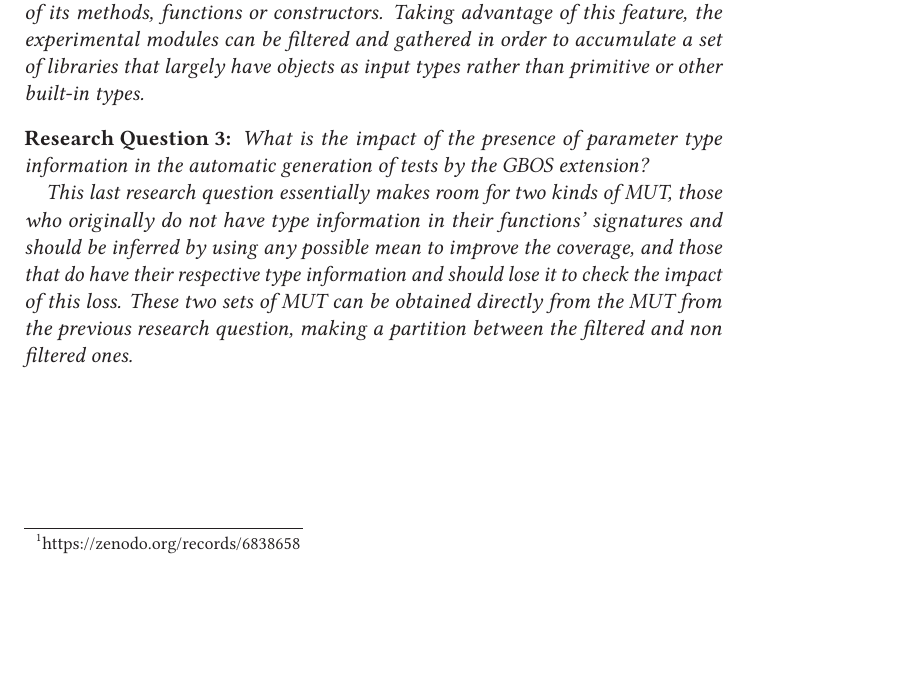
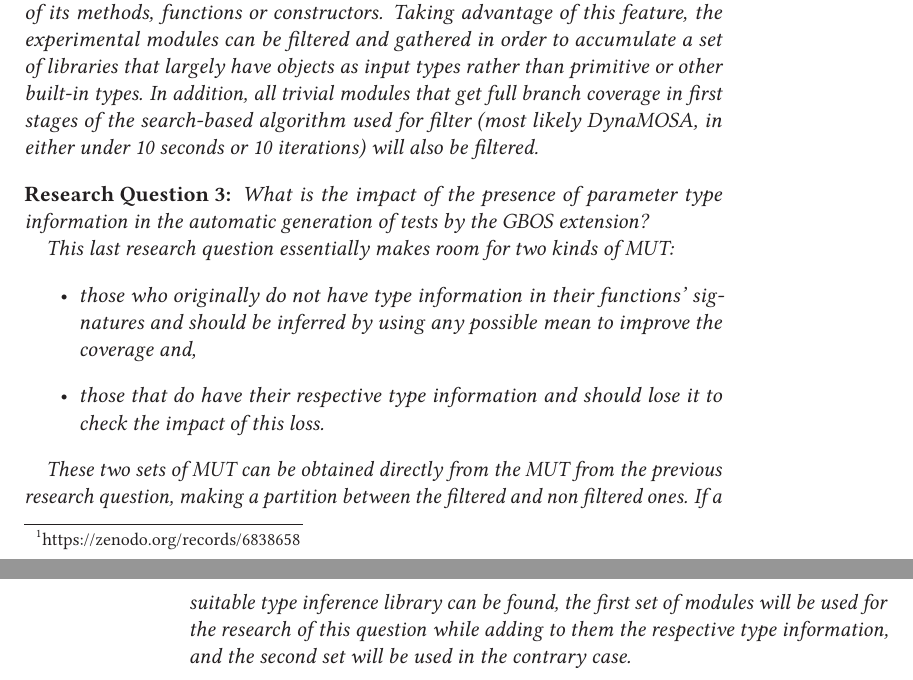
Before and after one commit to darklambda/MasterThesis2024, a LaTeX thesis (pynguinGraphBasedObjectGen.tex): part of page 9 of 16 before the commit and two parts of pages 9 and 10 of 16 after it, the two joined at a grey line, cut so that both start at the same text, the shorter picture padded with empty space. Compiled offline with pdfLaTeX.

Commit message:
Second draft of the proposal

```diff
--- a/pynguinGraphBasedObjectGen.tex
+++ b/pynguinGraphBasedObjectGen.tex
@@ -184,11 +184,18 @@ The expectation for the result of this research question is to get a Cohen's d e
 
 To generate the adequate context, the same Test Cluster of Pynguin can be used as a way to acknowledge modules that actually have objects (different to the built-in objects, such as Lists, Tuples, Dictionaries, etc) as part of the signature of its methods, functions or constructors.
 Taking advantage of this feature, the experimental modules can be filtered and gathered in order to accumulate a set of libraries that largely have objects as input types rather than primitive or other built-in types.
+In addition, all trivial modules that get full branch coverage in first stages of the search-based algorithm used for filter (most likely DynaMOSA, in either under 10 seconds or 10 iterations) will also be filtered.
 
 \resq{What is the impact of the presence of parameter type information in the automatic generation of tests by the GBOS extension?}
 
-This last research question essentially makes room for two kinds of MUT, those who originally do not have type information in their functions' signatures and should be inferred by using any possible mean to improve the coverage, and those that do have their respective type information and should lose it to check the impact of this loss.
+This last research question essentially makes room for two kinds of MUT:
+\begin{itemize}
+  \item those who originally do not have type information in their functions' signatures and should be inferred by using any possible mean to improve the coverage and,
+  \item those that do have their respective type information and should lose it to check the impact of this loss.
+\end{itemize}
+
 These two sets of MUT can be obtained directly from the MUT from the previous research question, making a partition between the filtered and non filtered ones.
+If a suitable type inference library can be found, the first set of modules will be used for the research of this question while adding to them the respective type information, and the second set will be used in the contrary case.
 
 
 
```
Also changed, not shown: pynguinGraphBasedObjectGen.tex (4 more changed lines).
